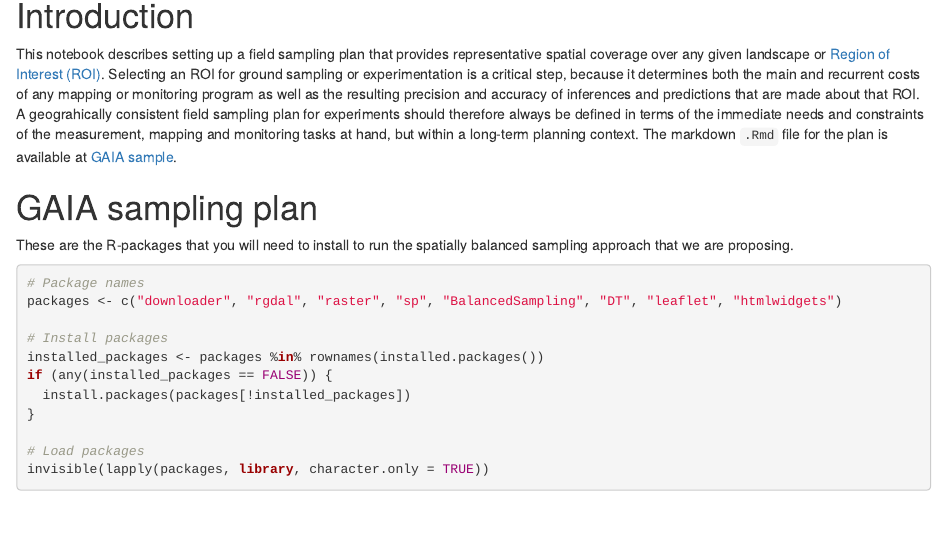
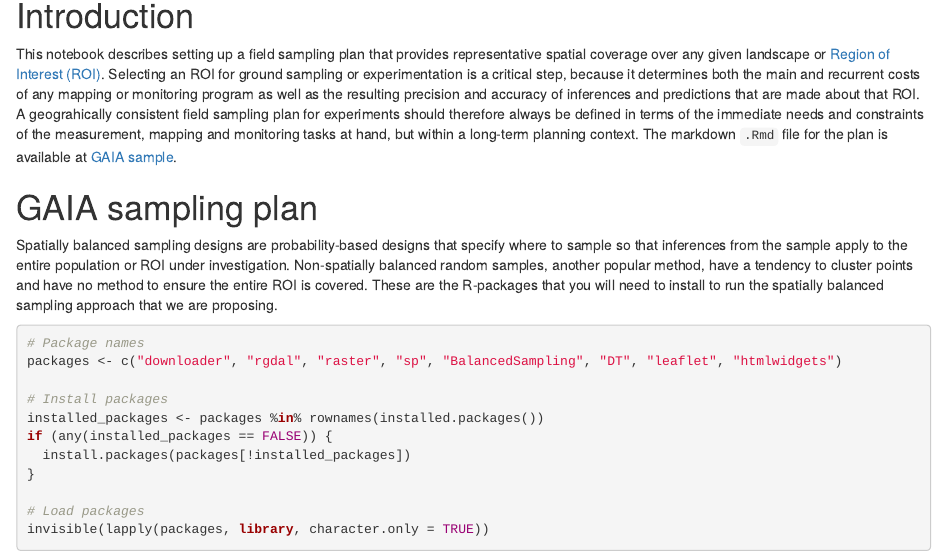
Before and after one commit to mgwalsh/Sampling, an R Markdown document (GAIA_sample.Rmd): the page in a window 1100 px wide, from 220 px down. Rendered offline with R 4.5, knitr and Pandoc, with nearby package versions; some code elsewhere in the file could not run offline; a font, style sheet, LaTeX package, included part or bibliography that could not be used is replaced or left out.

````diff
--- a/GAIA_sample.Rmd
+++ b/GAIA_sample.Rmd
@@ -15,7 +15,7 @@
 
 # GAIA sampling plan
 
-These are the R-packages that you will need to install to run the spatially balanced sampling approach that we are proposing.
+Spatially balanced sampling designs are probability-based designs that specify where to sample so that inferences from the sample apply to the entire population or ROI under investigation. Non-spatially balanced random samples, another popular method, have a tendency to cluster points and have no method to ensure the entire ROI is covered. These are the R-packages that you will need to install to run the spatially balanced sampling approach that we are proposing.
 
 ```{r}
 # Package names
````
